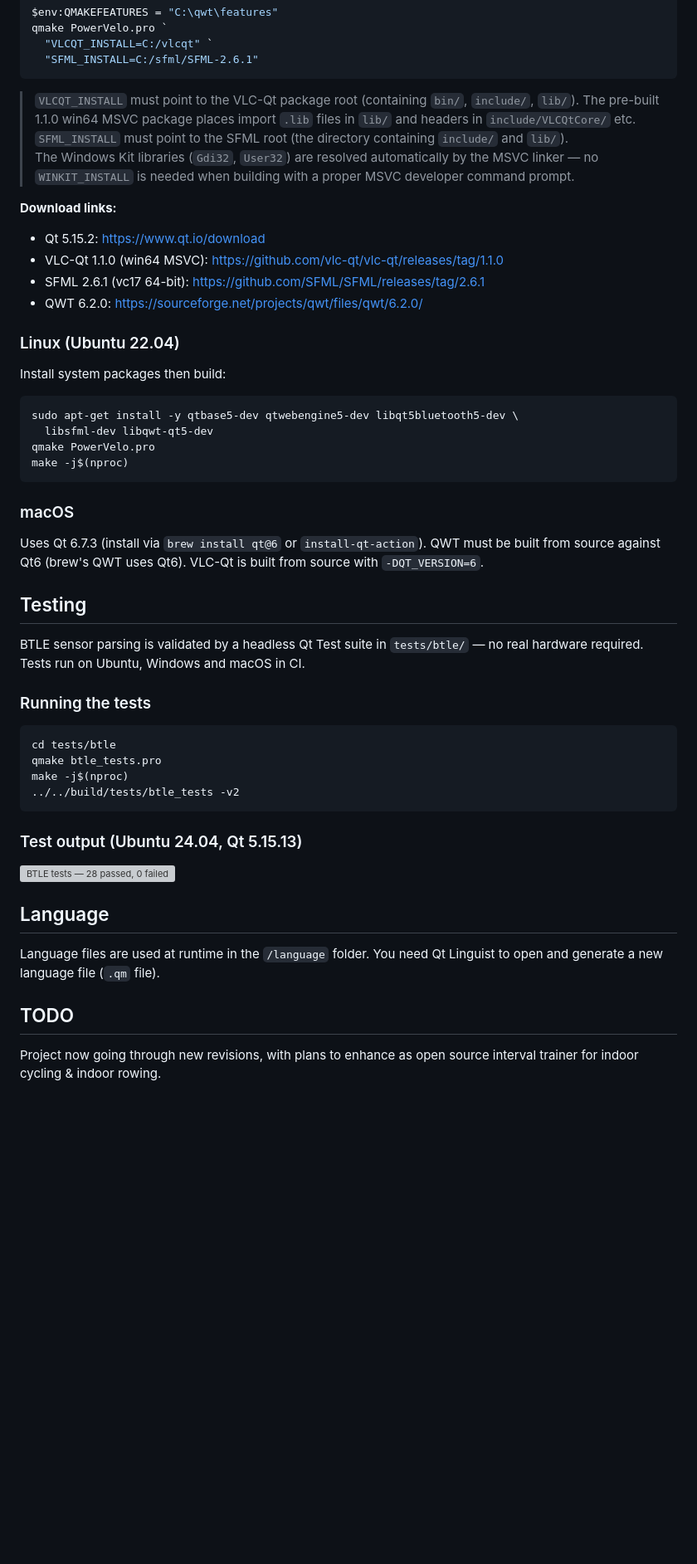
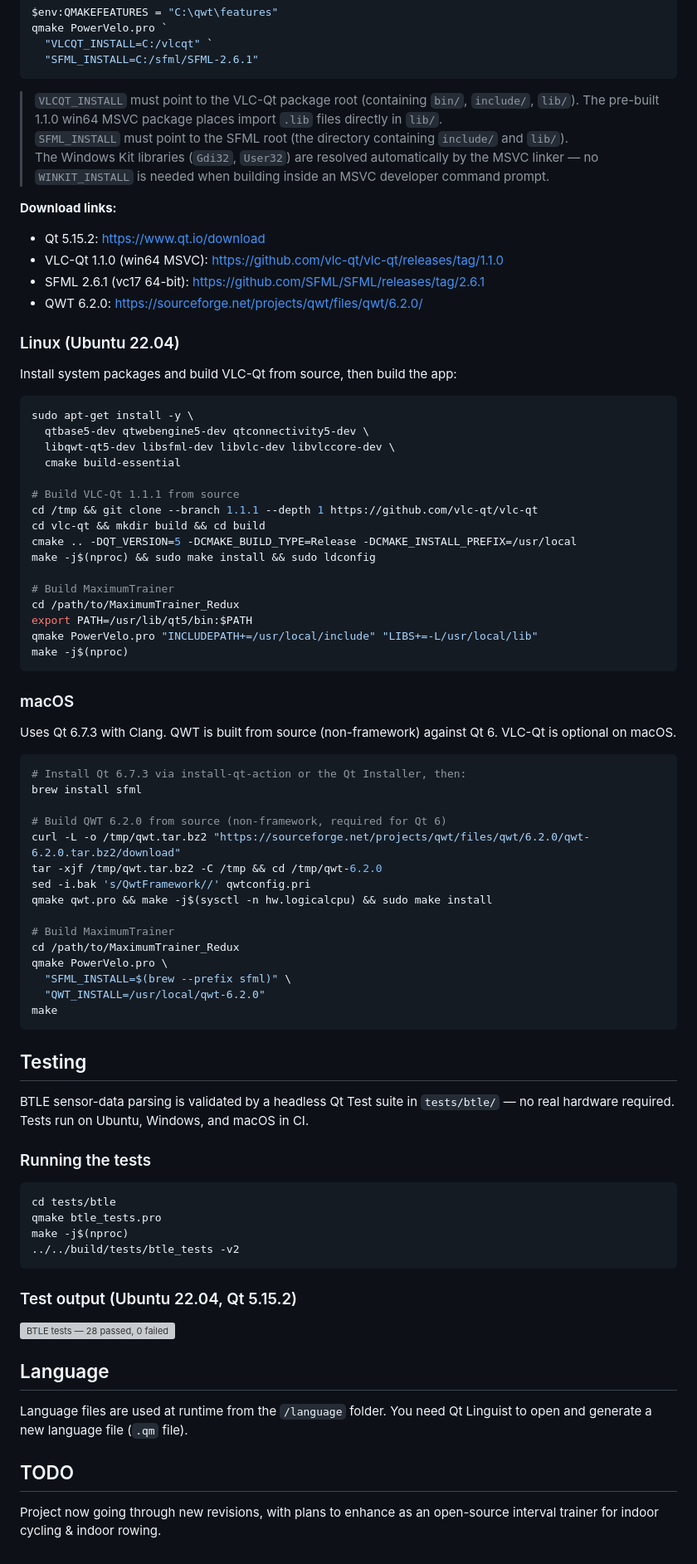
Before and after one commit to MaximumTrainer/MaximumTrainer_Archived, a Markdown page: README.md, the part around one of its changes. Shown at 83% size. GitHub-like rendering; blank space fills up the shorter version; grey boxes are pictures that could not be loaded.

````diff
--- a/README.md
+++ b/README.md
@@ -68,9 +142,9 @@ qmake PowerVelo.pro `
   "SFML_INSTALL=C:/sfml/SFML-2.6.1"
 ```
 
-> `VLCQT_INSTALL` must point to the VLC-Qt package root (containing `bin/`, `include/`, `lib/`). The pre-built 1.1.0 win64 MSVC package places import `.lib` files in `lib/` and headers in `include/VLCQtCore/` etc.
+> `VLCQT_INSTALL` must point to the VLC-Qt package root (containing `bin/`, `include/`, `lib/`). The pre-built 1.1.0 win64 MSVC package places import `.lib` files directly in `lib/`.
 > `SFML_INSTALL` must point to the SFML root (the directory containing `include/` and `lib/`).
-> The Windows Kit libraries (`Gdi32`, `User32`) are resolved automatically by the MSVC linker — no `WINKIT_INSTALL` is needed when building with a proper MSVC developer command prompt.
+> The Windows Kit libraries (`Gdi32`, `User32`) are resolved automatically by the MSVC linker — no `WINKIT_INSTALL` is needed when building inside an MSVC developer command prompt.
 
 **Download links:**
 - Qt 5.15.2: https://www.qt.io/download
@@ -80,21 +154,52 @@ qmake PowerVelo.pro `
 
 ### Linux (Ubuntu 22.04)
 
-Install system packages then build:
+Install system packages and build VLC-Qt from source, then build the app:
+
 ```bash
-sudo apt-get install -y qtbase5-dev qtwebengine5-dev libqt5bluetooth5-dev \
-  libsfml-dev libqwt-qt5-dev
-qmake PowerVelo.pro
+sudo apt-get install -y \
+  qtbase5-dev qtwebengine5-dev qtconnectivity5-dev \
+  libqwt-qt5-dev libsfml-dev libvlc-dev libvlccore-dev \
+  cmake build-essential
+
+# Build VLC-Qt 1.1.1 from source
+cd /tmp && git clone --branch 1.1.1 --depth 1 https://github.com/vlc-qt/vlc-qt
+cd vlc-qt && mkdir build && cd build
+cmake .. -DQT_VERSION=5 -DCMAKE_BUILD_TYPE=Release -DCMAKE_INSTALL_PREFIX=/usr/local
+make -j$(nproc) && sudo make install && sudo ldconfig
+
+# Build MaximumTrainer
+cd /path/to/MaximumTrainer_Redux
+export PATH=/usr/lib/qt5/bin:$PATH
+qmake PowerVelo.pro "INCLUDEPATH+=/usr/local/include" "LIBS+=-L/usr/local/lib"
 make -j$(nproc)
 ```
 
 ### macOS
 
-Uses Qt 6.7.3 (install via `brew install qt@6` or `install-qt-action`). QWT must be built from source against Qt6 (brew's QWT uses Qt6). VLC-Qt is built from source with `-DQT_VERSION=6`.
+Uses Qt 6.7.3 with Clang. QWT is built from source (non-framework) against Qt 6. VLC-Qt is optional on macOS.
+
+```bash
+# Install Qt 6.7.3 via install-qt-action or the Qt Installer, then:
+brew install sfml
+
+# Build QWT 6.2.0 from source (non-framework, required for Qt 6)
+curl -L -o /tmp/qwt.tar.bz2 "https://sourceforge.net/projects/qwt/files/qwt/6.2.0/qwt-6.2.0.tar.bz2/download"
+tar -xjf /tmp/qwt.tar.bz2 -C /tmp && cd /tmp/qwt-6.2.0
+sed -i.bak 's/QwtFramework//' qwtconfig.pri
+qmake qwt.pro && make -j$(sysctl -n hw.logicalcpu) && sudo make install
+
+# Build MaximumTrainer
+cd /path/to/MaximumTrainer_Redux
+qmake PowerVelo.pro \
+  "SFML_INSTALL=$(brew --prefix sfml)" \
+  "QWT_INSTALL=/usr/local/qwt-6.2.0"
+make
+```
 
 ## Testing
 
-BTLE sensor parsing is validated by a headless Qt Test suite in `tests/btle/` — no real hardware required. Tests run on Ubuntu, Windows and macOS in CI.
+BTLE sensor-data parsing is validated by a headless Qt Test suite in `tests/btle/` — no real hardware required. Tests run on Ubuntu, Windows, and macOS in CI.
 
 ### Running the tests
 
@@ -105,13 +210,15 @@ make -j$(nproc)
 ../../build/tests/btle_tests -v2
 ```
 
-### Test output (Ubuntu 24.04, Qt 5.15.13)
+### Test output (Ubuntu 22.04, Qt 5.15.2)
 
 ![BTLE tests — 28 passed, 0 failed](https://github.com/user-attachments/assets/62d82bce-1dd0-40c4-91fe-159ee6aeb8b9)
 
 ## Language
-Language files are used at runtime in the `/language` folder.
+
+Language files are used at runtime from the `/language` folder.
 You need Qt Linguist to open and generate a new language file (`.qm` file).
 
 ## TODO
-Project now going through new revisions, with plans to enhance as open source interval trainer for indoor cycling & indoor rowing.
+
+Project now going through new revisions, with plans to enhance as an open-source interval trainer for indoor cycling & indoor rowing.
````
Also changed, not shown: other parts of README.md (+100 -26 lines).
